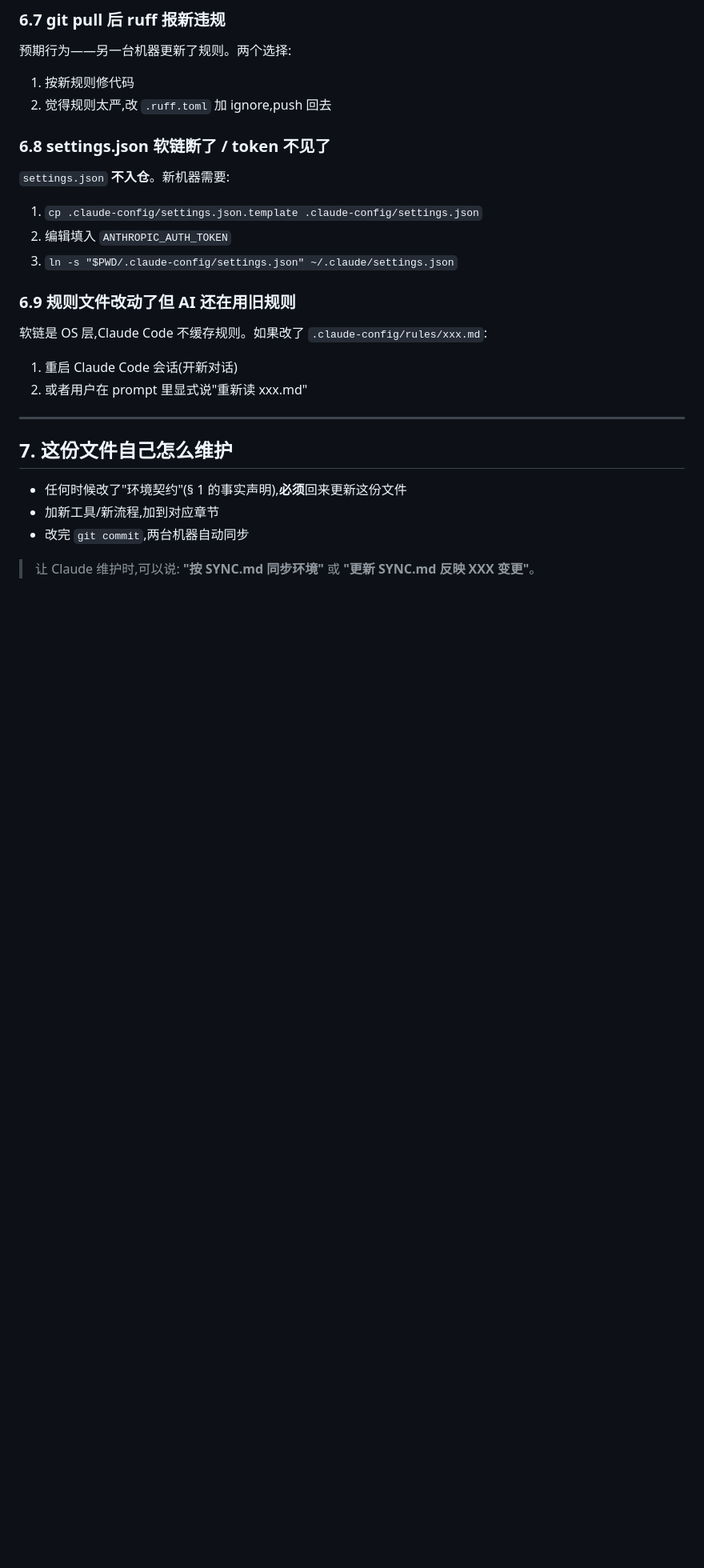
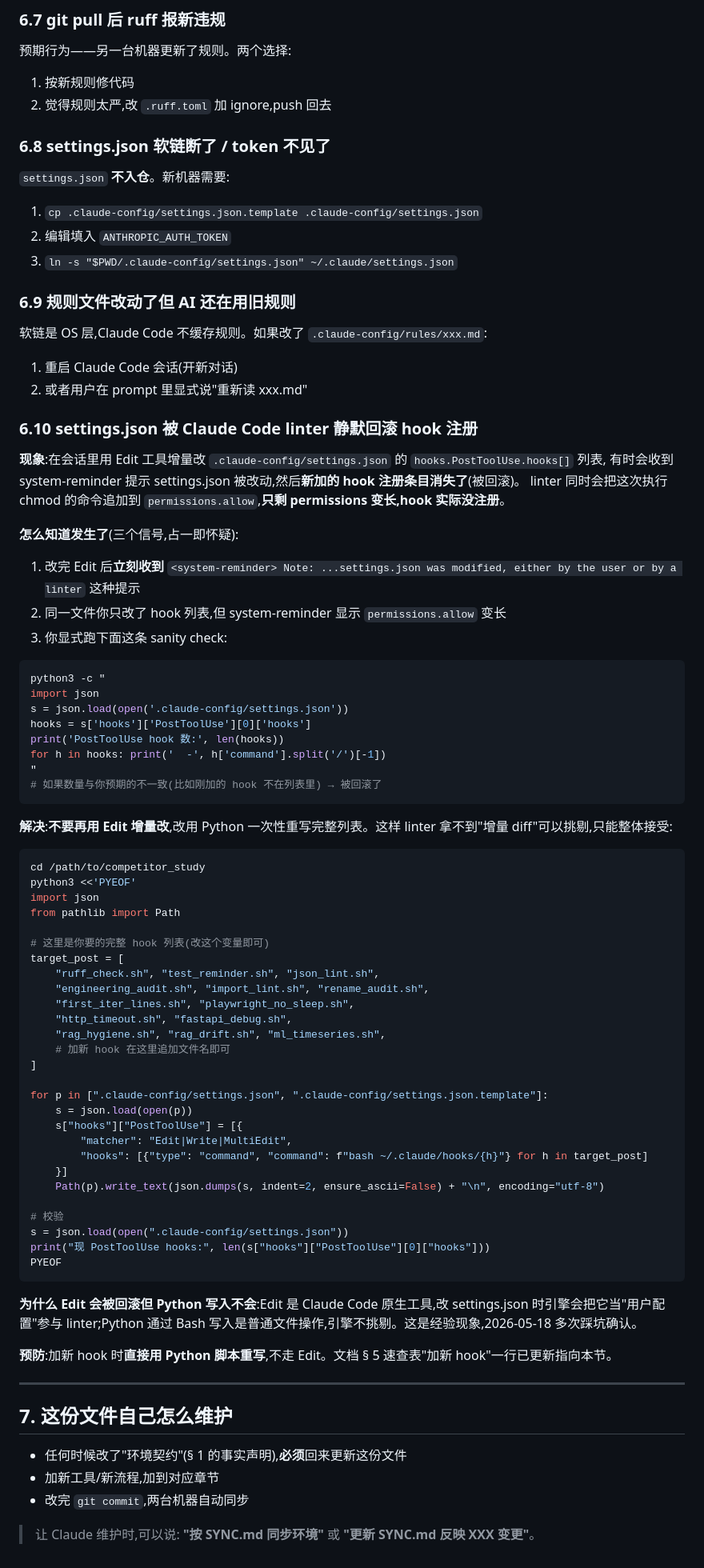
Before and after one commit to 320432893-cell/on-call-assistant, a Markdown page: SYNC.md, the part around one of its changes. Shown at 80% size. GitHub-like rendering; blank space fills up the shorter version.

````diff
--- a/SYNC.md
+++ b/SYNC.md
@@ -457,6 +525,62 @@ VSCode/PyCharm 没用上 venv 解释器。手动选 `.venv/bin/python`(WSL) 或
 1. 重启 Claude Code 会话(开新对话)
 2. 或者用户在 prompt 里显式说"重新读 xxx.md"
 
+### 6.10 settings.json 被 Claude Code linter 静默回滚 hook 注册
+
+**现象**:在会话里用 Edit 工具增量改 `.claude-config/settings.json` 的 `hooks.PostToolUse.hooks[]` 列表,
+有时会收到 system-reminder 提示 settings.json 被改动,然后**新加的 hook 注册条目消失了**(被回滚)。
+linter 同时会把这次执行 chmod 的命令追加到 `permissions.allow`,**只剩 permissions 变长,hook 实际没注册**。
+
+**怎么知道发生了**(三个信号,占一即怀疑):
+1. 改完 Edit 后**立刻收到** `<system-reminder> Note: ...settings.json was modified, either by the user or by a linter` 这种提示
+2. 同一文件你只改了 hook 列表,但 system-reminder 显示 `permissions.allow` 变长
+3. 你显式跑下面这条 sanity check:
+```bash
+python3 -c "
+import json
+s = json.load(open('.claude-config/settings.json'))
+hooks = s['hooks']['PostToolUse'][0]['hooks']
+print('PostToolUse hook 数:', len(hooks))
+for h in hooks: print('  -', h['command'].split('/')[-1])
+"
+# 如果数量与你预期的不一致(比如刚加的 hook 不在列表里) → 被回滚了
+```
+
+**解决**:**不要再用 Edit 增量改**,改用 Python 一次性重写完整列表。这样 linter 拿不到"增量 diff"可以挑剔,只能整体接受:
+```bash
+cd /path/to/competitor_study
+python3 <<'PYEOF'
+import json
+from pathlib import Path
+
+# 这里是你要的完整 hook 列表(改这个变量即可)
+target_post = [
+    "ruff_check.sh", "test_reminder.sh", "json_lint.sh",
+    "engineering_audit.sh", "import_lint.sh", "rename_audit.sh",
+    "first_iter_lines.sh", "playwright_no_sleep.sh",
+    "http_timeout.sh", "fastapi_debug.sh",
+    "rag_hygiene.sh", "rag_drift.sh", "ml_timeseries.sh",
+    # 加新 hook 在这里追加文件名即可
+]
+
+for p in [".claude-config/settings.json", ".claude-config/settings.json.template"]:
+    s = json.load(open(p))
+    s["hooks"]["PostToolUse"] = [{
+        "matcher": "Edit|Write|MultiEdit",
+        "hooks": [{"type": "command", "command": f"bash ~/.claude/hooks/{h}"} for h in target_post]
+    }]
+    Path(p).write_text(json.dumps(s, indent=2, ensure_ascii=False) + "\n", encoding="utf-8")
+
+# 校验
+s = json.load(open(".claude-config/settings.json"))
+print("现 PostToolUse hooks:", len(s["hooks"]["PostToolUse"][0]["hooks"]))
+PYEOF
+```
+
+**为什么 Edit 会被回滚但 Python 写入不会**:Edit 是 Claude Code 原生工具,改 settings.json 时引擎会把它当"用户配置"参与 linter;Python 通过 Bash 写入是普通文件操作,引擎不挑剔。这是经验现象,2026-05-18 多次踩坑确认。
+
+**预防**:加新 hook 时**直接用 Python 脚本重写**,不走 Edit。文档 § 5 速查表"加新 hook"一行已更新指向本节。
+
 ---
 
 ## 7. 这份文件自己怎么维护
````
Also changed, not shown: other parts of SYNC.md (+69 -1 lines).
